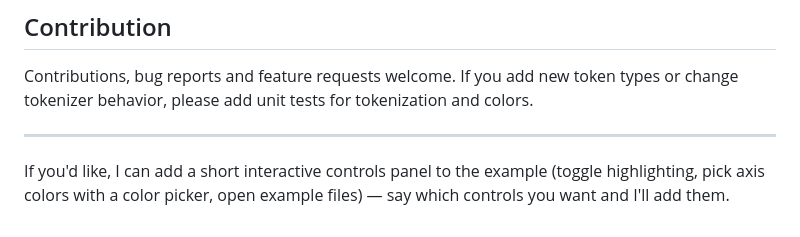
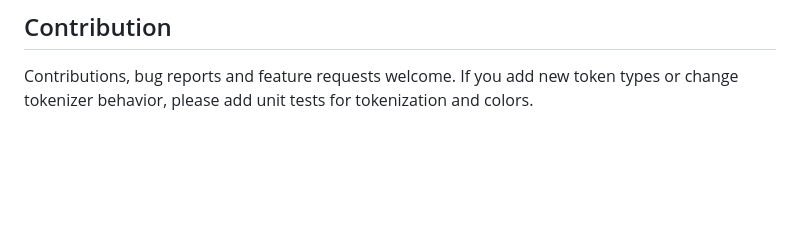
Before and after one commit to ulikoehler/gcode-editor-rs, a Markdown page: README.md, the part around the change. Rendered like a GitHub page; blank space fills up the shorter version.

Commit message:
Remove accidental copy&paste in README

```diff
--- a/README.md
+++ b/README.md
@@ -228,7 +228,3 @@ This script:
 ## Contribution
 
 Contributions, bug reports and feature requests welcome. If you add new token types or change tokenizer behavior, please add unit tests for tokenization and colors.
-
----
-
-If you'd like, I can add a short interactive controls panel to the example (toggle highlighting, pick axis colors with a color picker, open example files) — say which controls you want and I'll add them.
```
